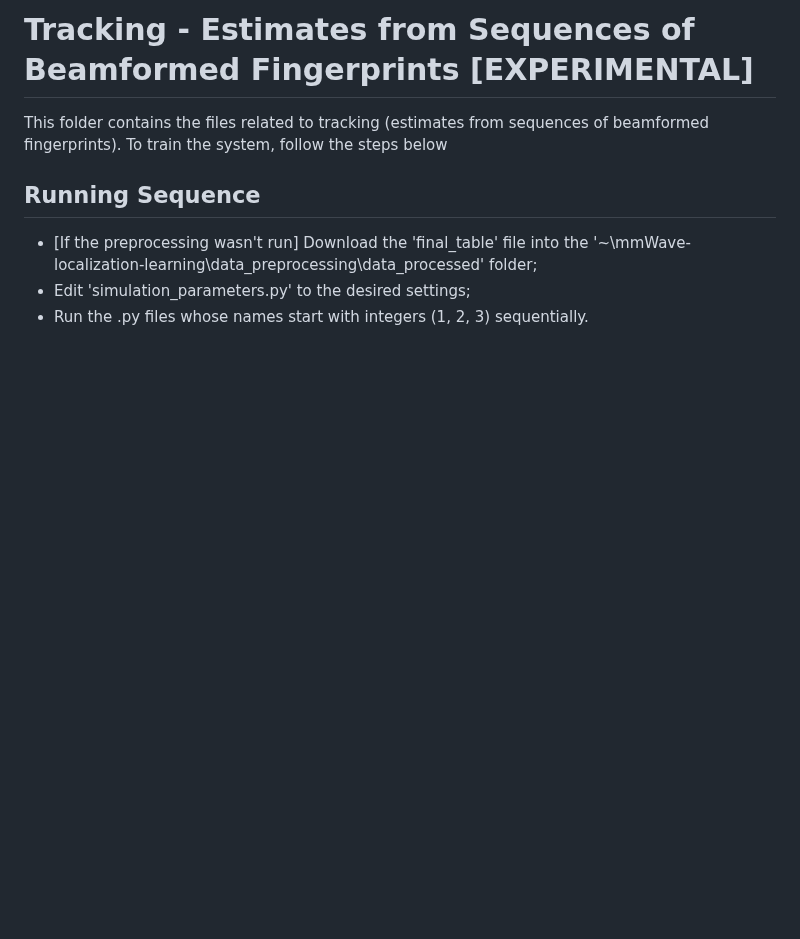
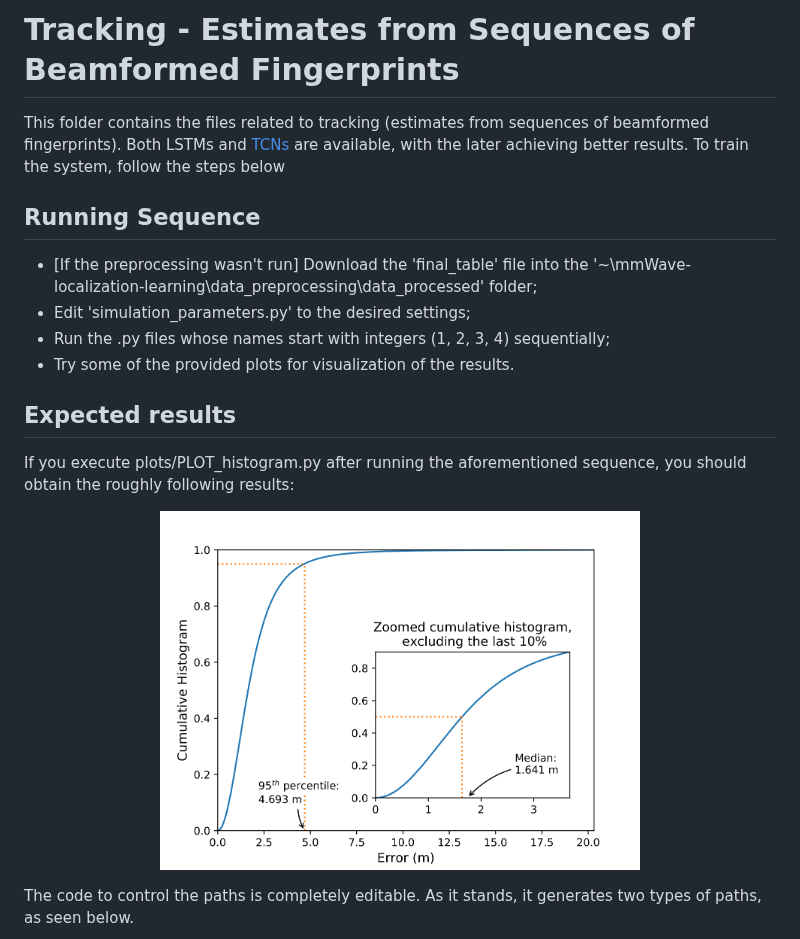
Before and after one commit to gante/mmWave-localization-learning, a Markdown page: tracking/README.md, the part around one of its changes. Drawn GitHub-style; pictures changed too: images/histogram_tracking.PNG (added); blank space fills up the shorter version.

Commit message:
Update READMEs with recent code and results

```diff
--- a/tracking/README.md
+++ b/tracking/README.md
@@ -1,9 +1,24 @@
-# Tracking - Estimates from Sequences of Beamformed Fingerprints [EXPERIMENTAL]
+# Tracking - Estimates from Sequences of Beamformed Fingerprints
 
-This folder contains the files related to tracking (estimates from sequences of beamformed fingerprints). To train the system, follow the steps below
+This folder contains the files related to tracking (estimates from sequences of beamformed fingerprints).
+Both LSTMs and [TCNs](https://arxiv.org/abs/1803.01271) are available, with the later achieving better results.
+To train the system, follow the steps below
 
 ## Running Sequence
 
 - [If the preprocessing wasn't run] Download the 'final_table' file into the '~\mmWave-localization-learning\data_preprocessing\data_processed' folder;
 - Edit 'simulation_parameters.py' to the desired settings;
-- Run the .py files whose names start with integers (1, 2, 3) sequentially.
+- Run the .py files whose names start with integers (1, 2, 3, 4) sequentially;
+- Try some of the provided plots for visualization of the results.
+
+## Expected results
+
+If you execute plots/PLOT_histogram.py after running the aforementioned sequence,
+you should obtain the roughly following results:
+
+<p align="center">
+  <img src="../images/histogram_tracking.PNG" width="480"/>
+</p>
+
+The code to control the paths is completely editable. As it stands, it generates two types of paths, as seen below.
+
```
Also changed, not shown: other parts of tracking/README.md (+3 -0 lines), README.md (+25 -13 lines), non_tracking/README.md (+1 -1 lines), images/bff_examples.PNG (added), images/error_vs_position.PNG, images/histogram_single.PNG (renamed from images/histogram.PNG), images/paths.PNG (added).
